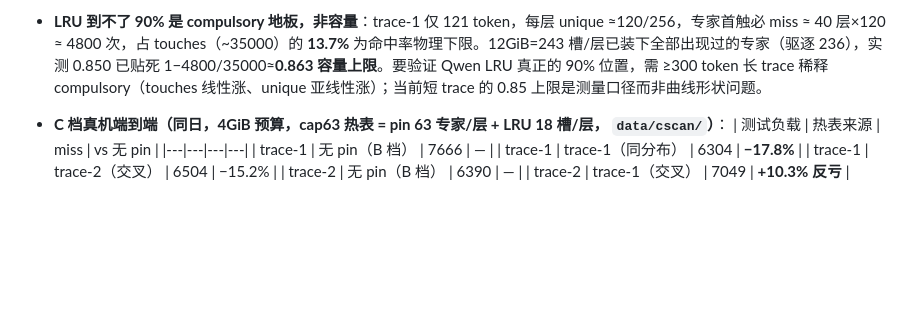
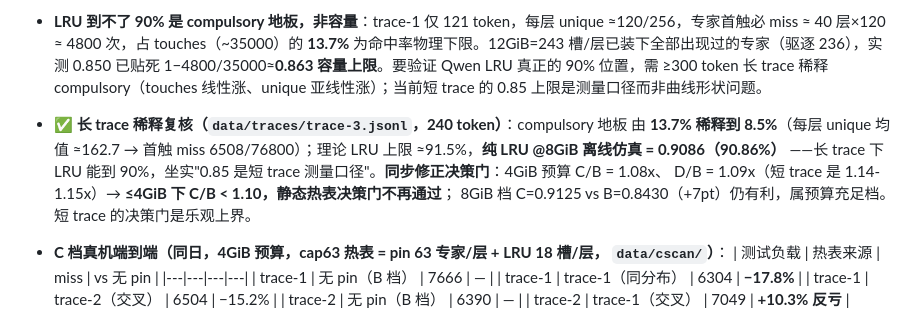
Before and after one commit to openchat-ai/memory-extern, a Markdown page: README.md, the part around the change. Rendered like a GitHub page; blank space fills up the shorter version.

Commit message:
docs: README同步trace-3长trace稀释复核——compulsory 13.7→8.5%、LRU@8GiB=90.86%、4GiB C/B决策门修正1.08x(与notes一致)

```diff
--- a/README.md
+++ b/README.md
@@ -182,8 +182,14 @@ Kimi-K3 / DeepSeek 一类 MoE 模型推理时，专家权重是**动态路由**
   ≈120/256，专家首触必 miss ≈ 40 层×120 ≈ 4800 次，占 touches（~35000）的 **13.7%**
   为命中率物理下限。12GiB=243 槽/层已装下全部出现过的专家（驱逐 236），实测 0.850
   已贴死 1−4800/35000≈**0.863 容量上限**。要验证 Qwen LRU 真正的 90% 位置，需
-  ≥300 token 长 trace 稀释 compulsory（touches 线性涨、unique 亚线性涨）；当前短
-  trace 的 0.85 上限是测量口径而非曲线形状问题。
+≥300 token 长 trace 稀释 compulsory（touches 线性涨、unique 亚线性涨）；当前短
+   trace 的 0.85 上限是测量口径而非曲线形状问题。
+- **✅ 长 trace 稀释复核（`data/traces/trace-3.jsonl`，240 token）**：compulsory 地板
+  由 **13.7% 稀释到 8.5%**（每层 unique 均值 ≈162.7 → 首触 miss 6508/76800）；理论 LRU
+  上限 ≈91.5%，**纯 LRU @8GiB 离线仿真 = 0.9086（90.86%）** ——长 trace 下 LRU 能到
+  90%，坐实"0.85 是短 trace 测量口径"。**同步修正决策门**：4GiB 预算 C/B = 1.08x、
+  D/B = 1.09x（短 trace 是 1.14-1.15x）→ **≤4GiB 下 C/B < 1.10，静态热表决策门不再通过**；
+  8GiB 档 C=0.9125 vs B=0.8430（+7pt）仍有利，属预算充足档。短 trace 的决策门是乐观上界。
 - **C 档真机端到端（同日，4GiB 预算，cap63 热表 = pin 63 专家/层 + LRU 18 槽/层，
   `data/cscan/`）**：
   | 测试负载 | 热表来源 | miss | vs 无 pin |
```
